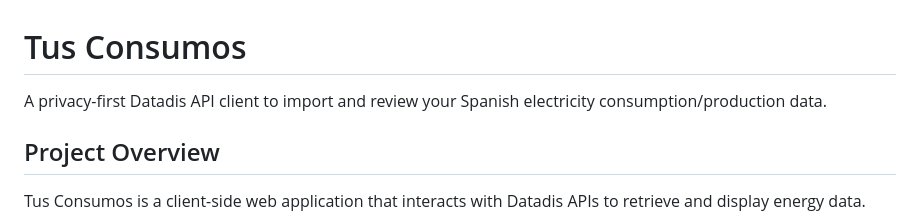
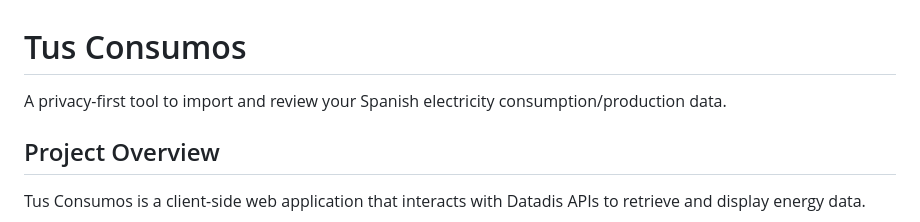
Before and after one commit to marcmp/tus-consumos, a Markdown page: README.md, the part around the change. GitHub-like rendering.

```diff
--- a/README.md
+++ b/README.md
@@ -1,6 +1,6 @@
 # Tus Consumos
 
-A privacy-first Datadis API client to import and review your Spanish electricity consumption/production data.
+A privacy-first tool to import and review your Spanish electricity consumption/production data.
 
 ## Project Overview
 
```
